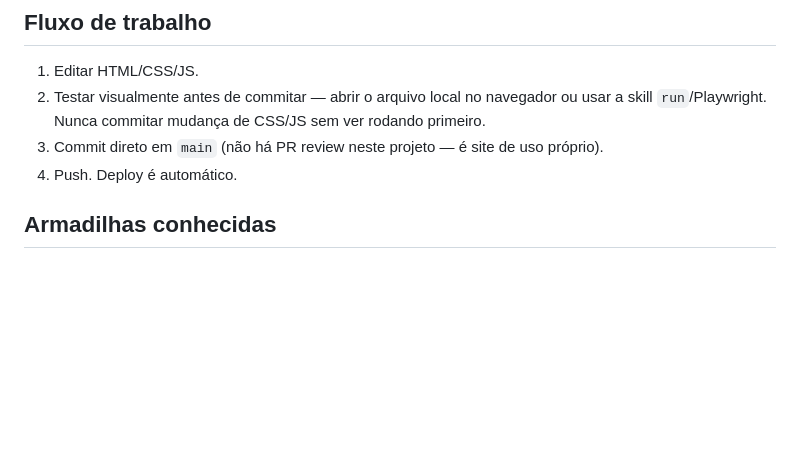
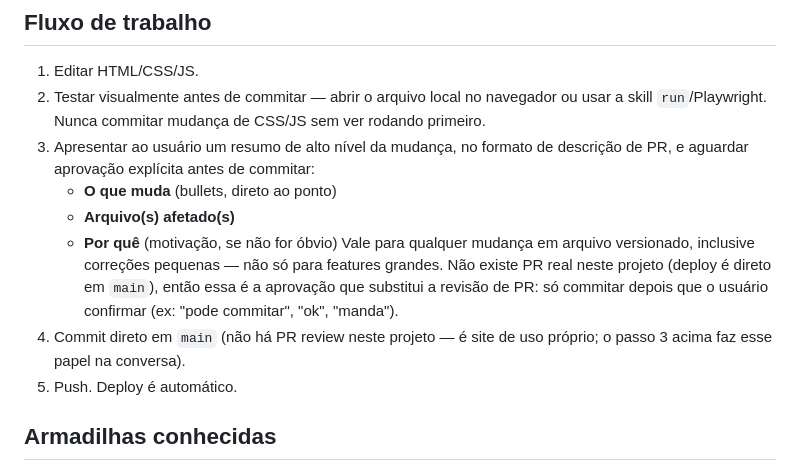
Before and after one commit to kleitonmetal-design/Portal, a Markdown page: CLAUDE.md, the part around the change. GitHub-like rendering; blank space fills up the shorter version.

Commit message:
[claude] docs: exigir aprovacao de resumo alto nivel antes de commit (#18)
Adiciona passo no fluxo de trabalho: apresentar resumo estilo PR
(o que muda / arquivos / por que) e aguardar confirmacao explicita
do usuario antes de qualquer commit direto em main.


Claude-Session: https://claude.ai/code/session_01Buow3EEMj4CPvgbC8hxCZt

Co-authored-by: Claude <noreply@anthropic.com>

```diff
--- a/CLAUDE.md
+++ b/CLAUDE.md
@@ -67,8 +67,19 @@ ROC PCI DSS v4.0.1 da CSU Digital S/A, atualizado a cada 30s via `fetch()`.
 2. Testar visualmente antes de commitar — abrir o arquivo local no navegador
    ou usar a skill `run`/Playwright. Nunca commitar mudança de CSS/JS sem ver
    rodando primeiro.
-3. Commit direto em `main` (não há PR review neste projeto — é site de uso próprio).
-4. Push. Deploy é automático.
+3. Apresentar ao usuário um resumo de alto nível da mudança, no formato de
+   descrição de PR, e aguardar aprovação explícita antes de commitar:
+   - **O que muda** (bullets, direto ao ponto)
+   - **Arquivo(s) afetado(s)**
+   - **Por quê** (motivação, se não for óbvio)
+   Vale para qualquer mudança em arquivo versionado, inclusive correções
+   pequenas — não só para features grandes. Não existe PR real neste
+   projeto (deploy é direto em `main`), então essa é a aprovação que
+   substitui a revisão de PR: só commitar depois que o usuário confirmar
+   (ex: "pode commitar", "ok", "manda").
+4. Commit direto em `main` (não há PR review neste projeto — é site de uso
+   próprio; o passo 3 acima faz esse papel na conversa).
+5. Push. Deploy é automático.
 
 ## Armadilhas conhecidas
 - **`.nav-categories` tem `overflow-x: auto`** → isso força `overflow-y: auto`
```
